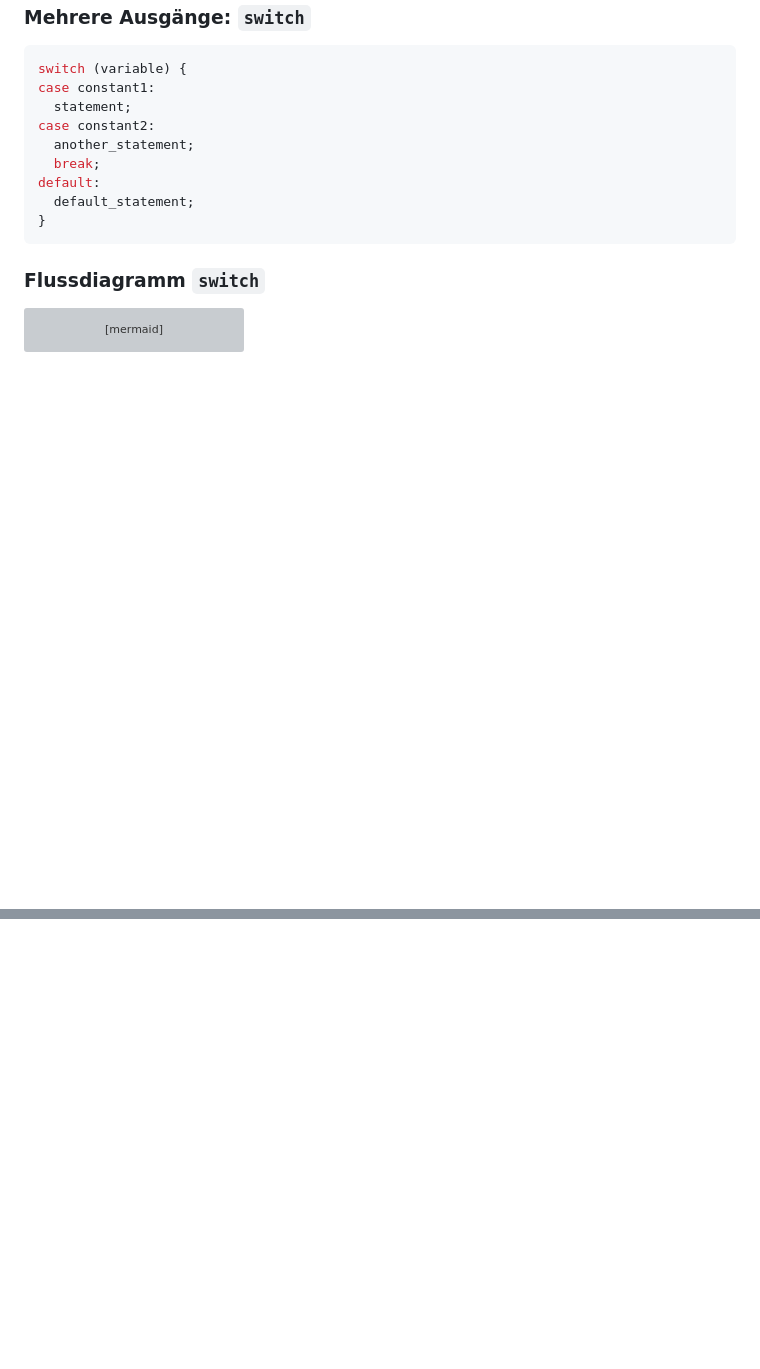
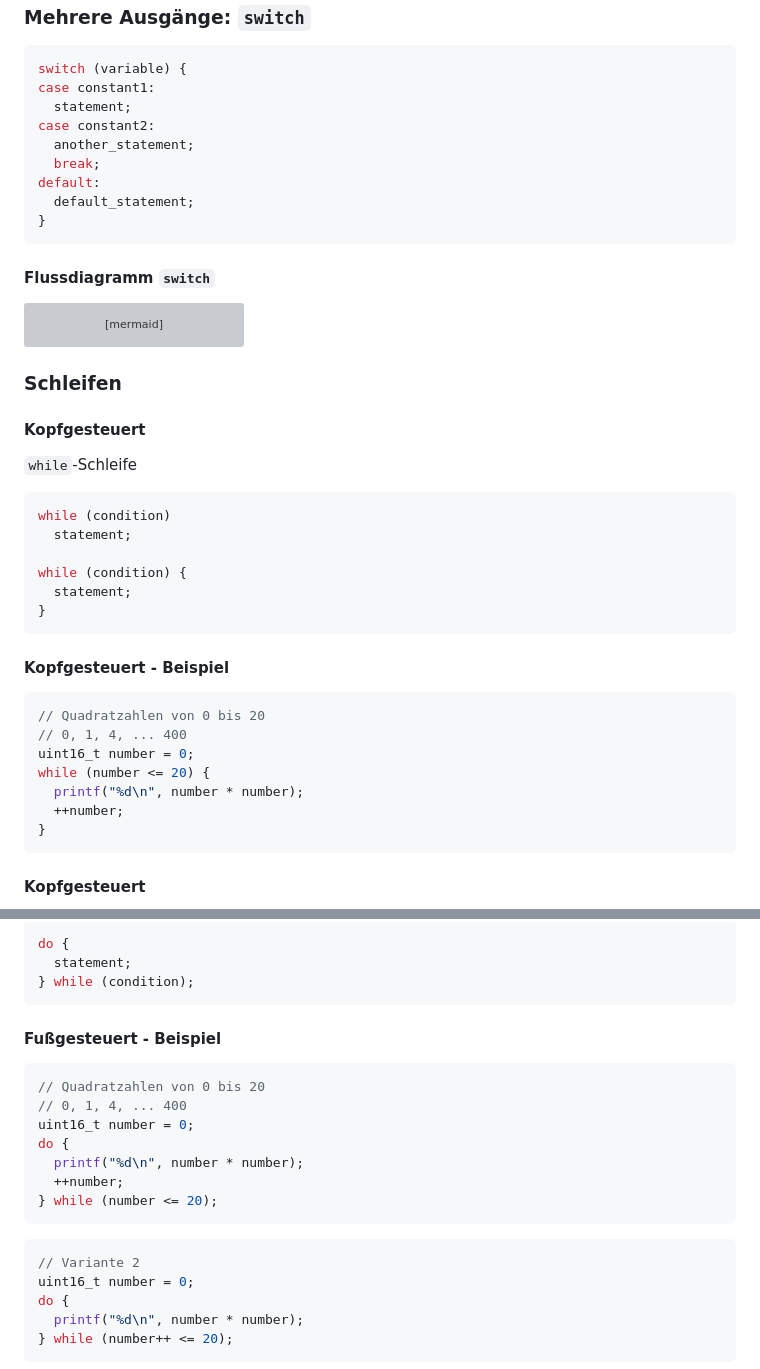
Before and after one commit to chbw/2025-26_2bhet_fi_notes, a Markdown page: C.md, 2 parts joined by grey strips. Rendered like a GitHub page; blank space fills up the shorter version; grey boxes are pictures that could not be loaded.

Commit message:
Jetzt mit Schleifen

````diff
--- a/C.md
+++ b/C.md
@@ -719,7 +743,7 @@ default:
 ```
 
 
-### Flussdiagramm `switch`
+#### Flussdiagramm `switch`
 
 ```mermaid
 flowchart TD
@@ -734,3 +758,36 @@ default_statement --> ...
 ```
 
 
+
+### Schleifen
+
+
+#### Kopfgesteuert
+
+`while`-Schleife
+
+```C
+while (condition)
+  statement;
+
+while (condition) {
+  statement;
+}
+```
+
+
+#### Kopfgesteuert - Beispiel
+
+```C
+// Quadratzahlen von 0 bis 20
+// 0, 1, 4, ... 400
+uint16_t number = 0;
+while (number <= 20) {
+  printf("%d\n", number * number);
+  ++number;
+}
+```
+
+
+#### Kopfgesteuert
+
@@ -736,0 +808,27 @@ default_statement --> ...
+```C
+do {
+  statement;
+} while (condition);
+```
+
+
+#### Fußgesteuert - Beispiel
+
+```C
+// Quadratzahlen von 0 bis 20
+// 0, 1, 4, ... 400
+uint16_t number = 0;
+do {
+  printf("%d\n", number * number);
+  ++number;
+} while (number <= 20);
+```
+```C
+// Variante 2
+uint16_t number = 0;
+do {
+  printf("%d\n", number * number);
+} while (number++ <= 20);
+```
+
+
````
Also changed, not shown: other parts of C.md (+79 -1 lines).
